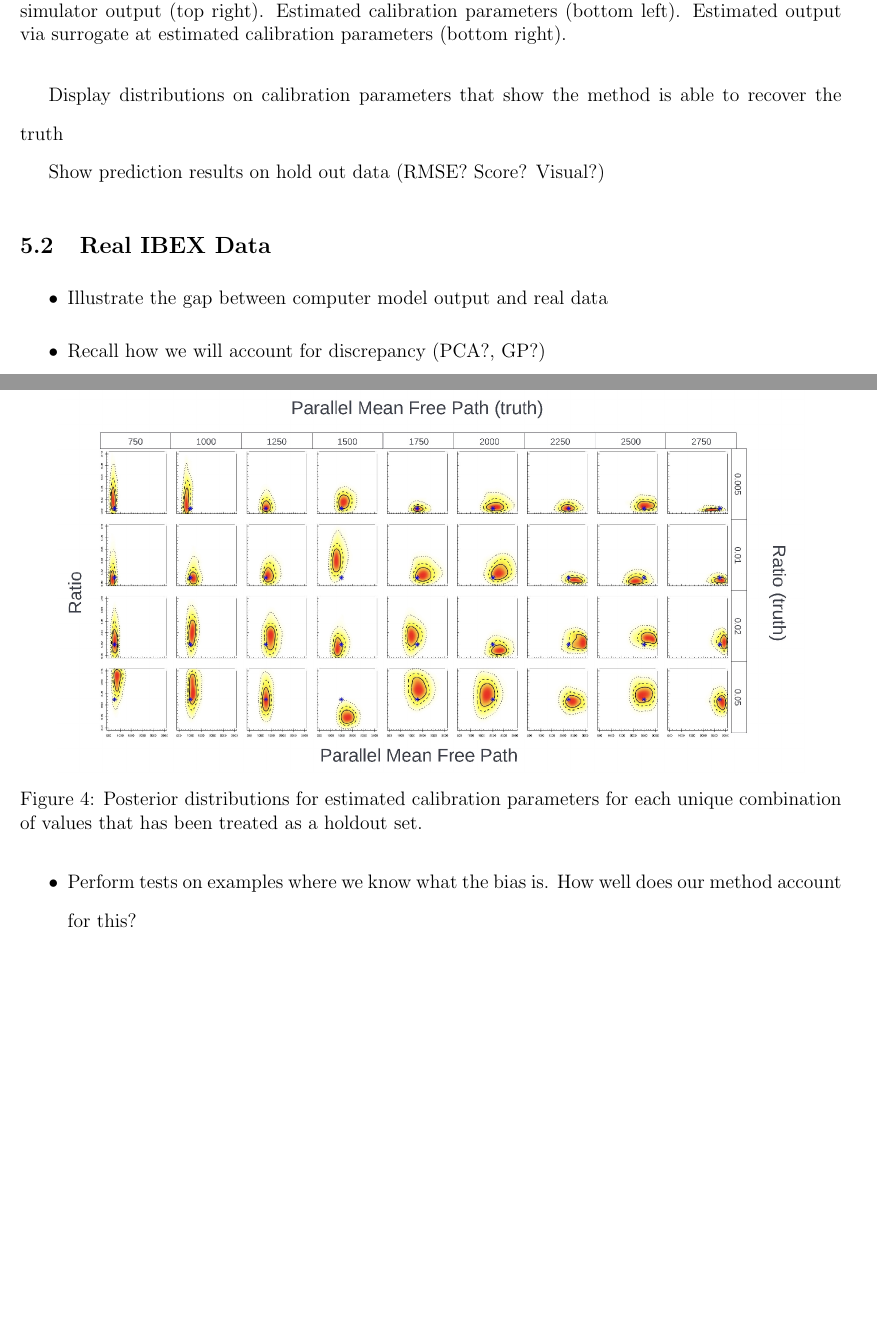
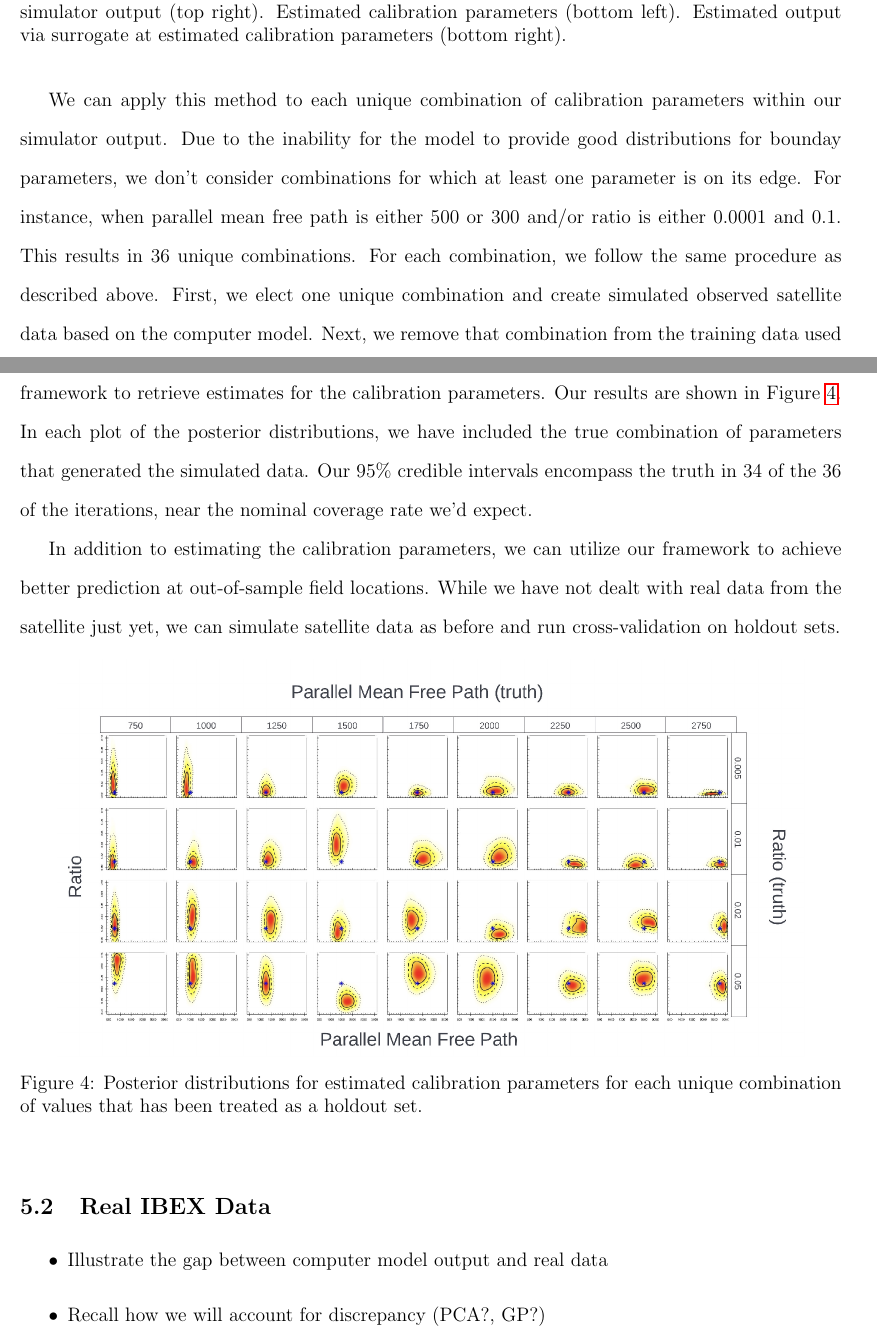
Before and after one commit to lanl/ibex-bayesian-inverse, a LaTeX paper (papers/poisson_calib.tex): two parts of pages 14 and 15 of 22, joined at a grey line, cut so that both start at the same text, the shorter picture padded with empty space. Compiled offline with pdfLaTeX; a missing bibliography style is replaced by a similar one.

Commit message:
adding description of synthetic simulation set up

```diff
--- a/papers/poisson_calib.tex
+++ b/papers/poisson_calib.tex
@@ -655,11 +655,25 @@ right).
 \label{f:ibex_synth_ex}}
 \end{figure}
 
-Display distributions on calibration parameters that show the method is able to recover the truth
+We can apply this method to each unique combination of calibration parameters within
+our simulator output. Due to the inability for the model to provide good
+distributions for bounday parameters, we don't consider combinations for which at
+least one parameter is on its edge. For instance, when parallel mean free path is
+either 500 or 300 and/or ratio is either 0.0001 and 0.1. This results in 36 unique
+combinations. For each combination, we follow the same procedure as described above.
+First, we elect one unique combination and create simulated observed satellite data
+based on the computer model. Next, we remove that combination from the training data
+used to fit our Scaled Vecchia Gaussian Process surrogate model. And finally, we run
+our calibration framework to retrieve estimates for the calibration parameters. Our
+results are shown in Figure \ref{f:synth_estimates_all}. In each plot of the
+posterior distributions, we have included the true combination of parameters that
+generated the simulated data. Our 95\% credible intervals encompass the truth in 34
+of the 36 of the iterations, near the nominal coverage rate we'd expect.
 
-
-Show prediction results on hold out data (RMSE? Score? Visual?)
-
+In addition to estimating the calibration parameters, we can utilize our framework to
+achieve better prediction at out-of-sample field locations. While we have not dealt
+with real data from the satellite just yet, we can simulate satellite data as before
+and run cross-validation on holdout sets.
 
 \begin{figure}[ht!]
 \centering
```
Also changed, not shown: papers/poisson_calib.tex (1 more changed lines).
